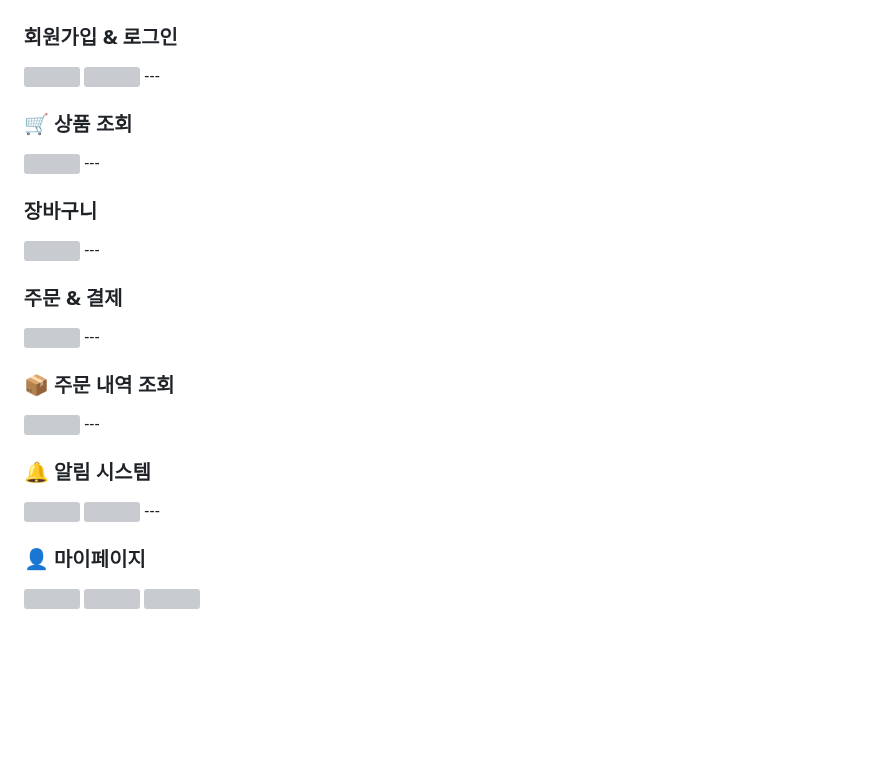
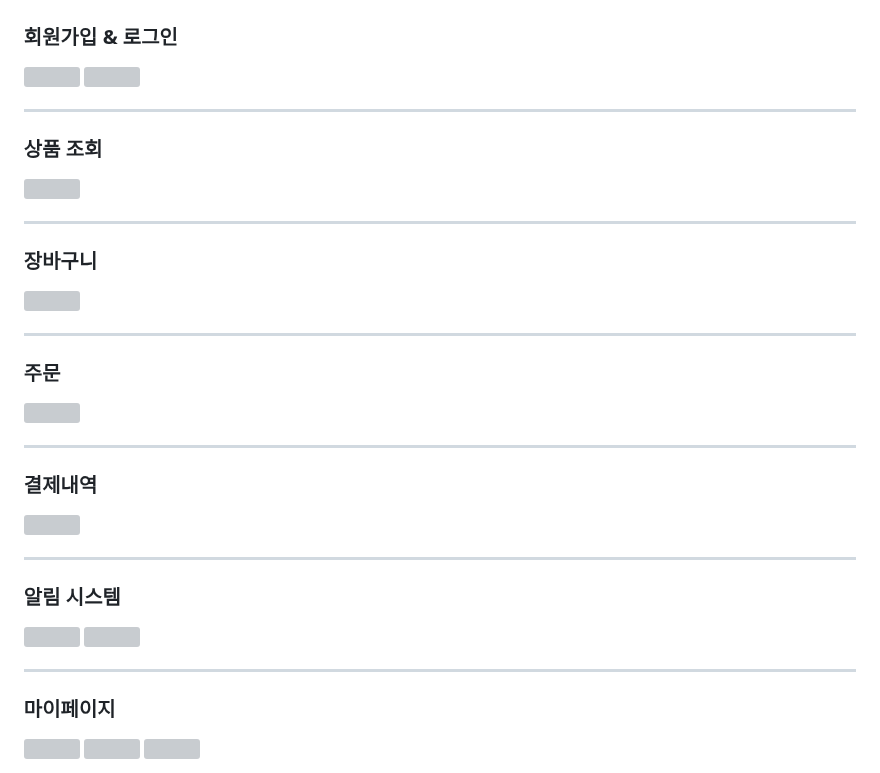
Before and after one commit to qudgns8883/BookStore, a Markdown page: README.md, the part around the change. Drawn GitHub-style; blank space fills up the shorter version; grey boxes are pictures that could not be loaded.

```diff
--- a/README.md
+++ b/README.md
@@ -41,31 +41,37 @@
 ### **회원가입 & 로그인**
 <img src="https://github.com/user-attachments/assets/491a7c5f-542c-4d88-9f0e-6fa582114589" width="45%">
 <img src="https://github.com/user-attachments/assets/aa6e99a5-03c0-4c64-81ff-e64b4a489eaf" width="45%">
+
 ---
 
-### **🛒 상품 조회**
+### **상품 조회**
 <img src="https://github.com/user-attachments/assets/389216e2-062b-4bab-8dc6-e7f46083804e" width="70%">
+
 ---
 
 ### **장바구니**
 <img src="https://github.com/user-attachments/assets/1fdb23c8-87e0-4471-9bce-21247e2b7f76" width="70%">
+
 ---
 
-### **주문 & 결제**
+### **주문**
 <img src="https://github.com/user-attachments/assets/f40590b8-31fa-4949-ac30-10222dad0d22" width="70%">
+
 ---
 
-### **📦 주문 내역 조회**
+### **결제내역**
 <img src="https://github.com/user-attachments/assets/94f62c38-0ee9-4e10-971f-019b697287f6" width="70%">
+
 ---
 
-### **🔔 알림 시스템**
+### **알림 시스템**
 
 <img src="https://github.com/user-attachments/assets/2756c754-199a-4cd0-94f3-d13181923838" width="45%">
 <img src="https://github.com/user-attachments/assets/a24d5732-cdcc-4b25-8e91-d38728ec2832" width="45%">
+
 ---
 
-### **👤 마이페이지**
+### **마이페이지**
 <img src="https://github.com/user-attachments/assets/e6696ed3-70a3-4fc7-9d0c-96bf9035b9d5" width="45%">
 <img src="https://github.com/user-attachments/assets/0d8274e2-3ecf-42a7-bd99-0f267c6f08ff" width="45%">
 <img src="https://github.com/user-attachments/assets/7a1572b6-91d3-4cdd-8692-ae0719ac2eac" width="70%">
```
